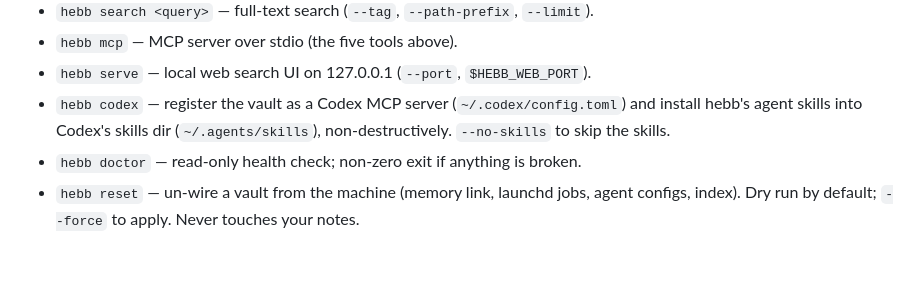
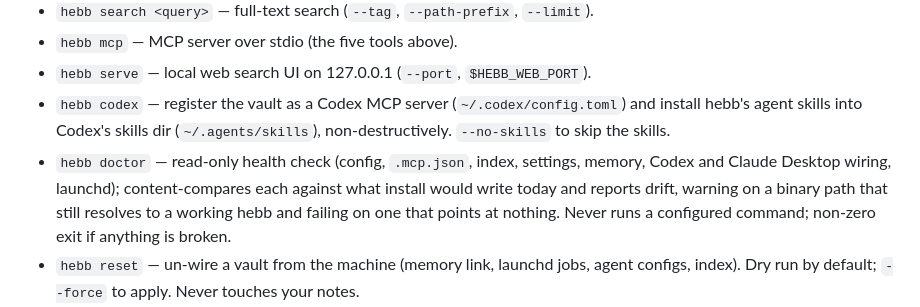
Before and after one commit to cizer/hebb, a Markdown page: README.md, the part around the change. Drawn GitHub-style; blank space fills up the shorter version.

Commit message:
docs(readme): describe doctor wiring drift detection
Expand the hebb doctor line to note it content-compares config,
.mcp.json, index, settings, memory, Codex and Claude Desktop wiring, and
launchd against what install would write, warning on a binary path that
still resolves to a working hebb and failing on one that points at
nothing, and that it never runs a configured command.

Co-Authored-By: Claude <noreply@anthropic.com>

```diff
--- a/README.md
+++ b/README.md
@@ -118,7 +118,7 @@ hebb serve              # browse at http://127.0.0.1:4321
 - `hebb mcp` — MCP server over stdio (the five tools above).
 - `hebb serve` — local web search UI on 127.0.0.1 (`--port`, `$HEBB_WEB_PORT`).
 - `hebb codex` — register the vault as a Codex MCP server (`~/.codex/config.toml`) and install hebb's agent skills into Codex's skills dir (`~/.agents/skills`), non-destructively. `--no-skills` to skip the skills.
-- `hebb doctor` — read-only health check; non-zero exit if anything is broken.
+- `hebb doctor` — read-only health check (config, `.mcp.json`, index, settings, memory, Codex and Claude Desktop wiring, launchd); content-compares each against what install would write today and reports drift, warning on a binary path that still resolves to a working hebb and failing on one that points at nothing. Never runs a configured command; non-zero exit if anything is broken.
 - `hebb reset` — un-wire a vault from the machine (memory link, launchd jobs, agent configs, index). Dry run by default; `--force` to apply. Never touches your notes.
 - `hebb sync` — commit, pull (rebase), and push the vault's markdown via git. Never force-pushes; a conflicting pull is aborted and reported. Enable `[git]` in `config.toml` to also auto-sync: pull when a hebb process starts, commit+push after edits settle.
 - `hebb update` — check for and install a newer hebb release (checksum-verified, atomic replace), then re-apply the release's skills to whichever skills dirs already have them (so new and changed skills land on upgrade). `--check` only reports. Self-replaces only a binary hebb owns; a Homebrew or `go install` binary is left to its package manager. A scheduled `update-check` job notifies of new releases (set `[update] auto = true` to install them).
```
